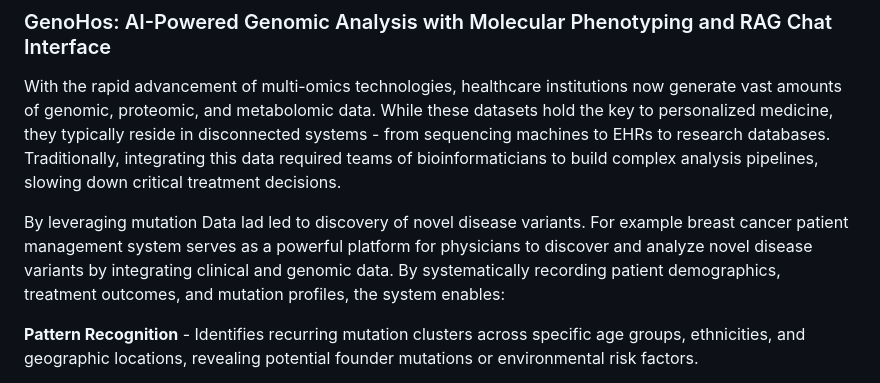
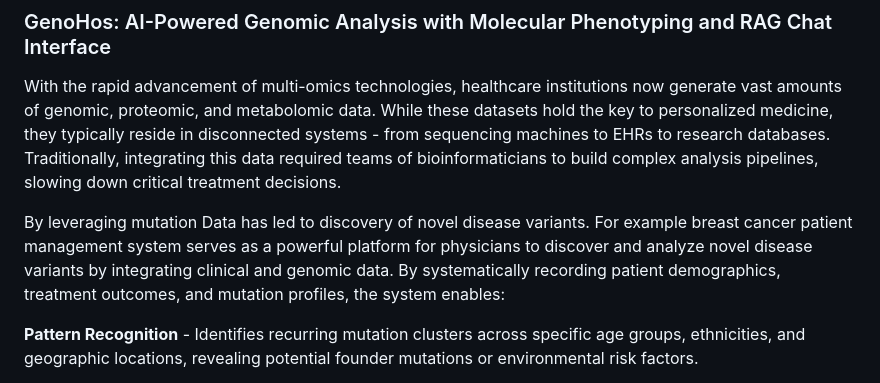
Before and after one commit to danielmuthama23/GenoHos--Microsoft_HackAI-Genomic_Analysis, a Markdown page: README.md, the part around the change. Drawn GitHub-style.

```diff
--- a/README.md
+++ b/README.md
@@ -2,7 +2,7 @@
 
 With the rapid advancement of multi-omics technologies, healthcare institutions now generate vast amounts of genomic, proteomic, and metabolomic data. While these datasets hold the key to personalized medicine, they typically reside in disconnected systems - from sequencing machines to EHRs to research databases. Traditionally, integrating this data required teams of bioinformaticians to build complex analysis pipelines, slowing down critical treatment decisions.
 
-By leveraging mutation Data lad led to discovery of novel disease variants. For example breast cancer patient management system serves as a powerful platform for physicians to discover and analyze novel disease variants by integrating clinical and genomic data. By systematically recording patient demographics, treatment outcomes, and mutation profiles, the system enables:
+By leveraging mutation Data has led to discovery of novel disease variants. For example breast cancer patient management system serves as a powerful platform for physicians to discover and analyze novel disease variants by integrating clinical and genomic data. By systematically recording patient demographics, treatment outcomes, and mutation profiles, the system enables:
 
 **Pattern Recognition** - Identifies recurring mutation clusters across specific age groups, ethnicities, and geographic locations, revealing potential founder mutations or environmental risk factors.
 
```
